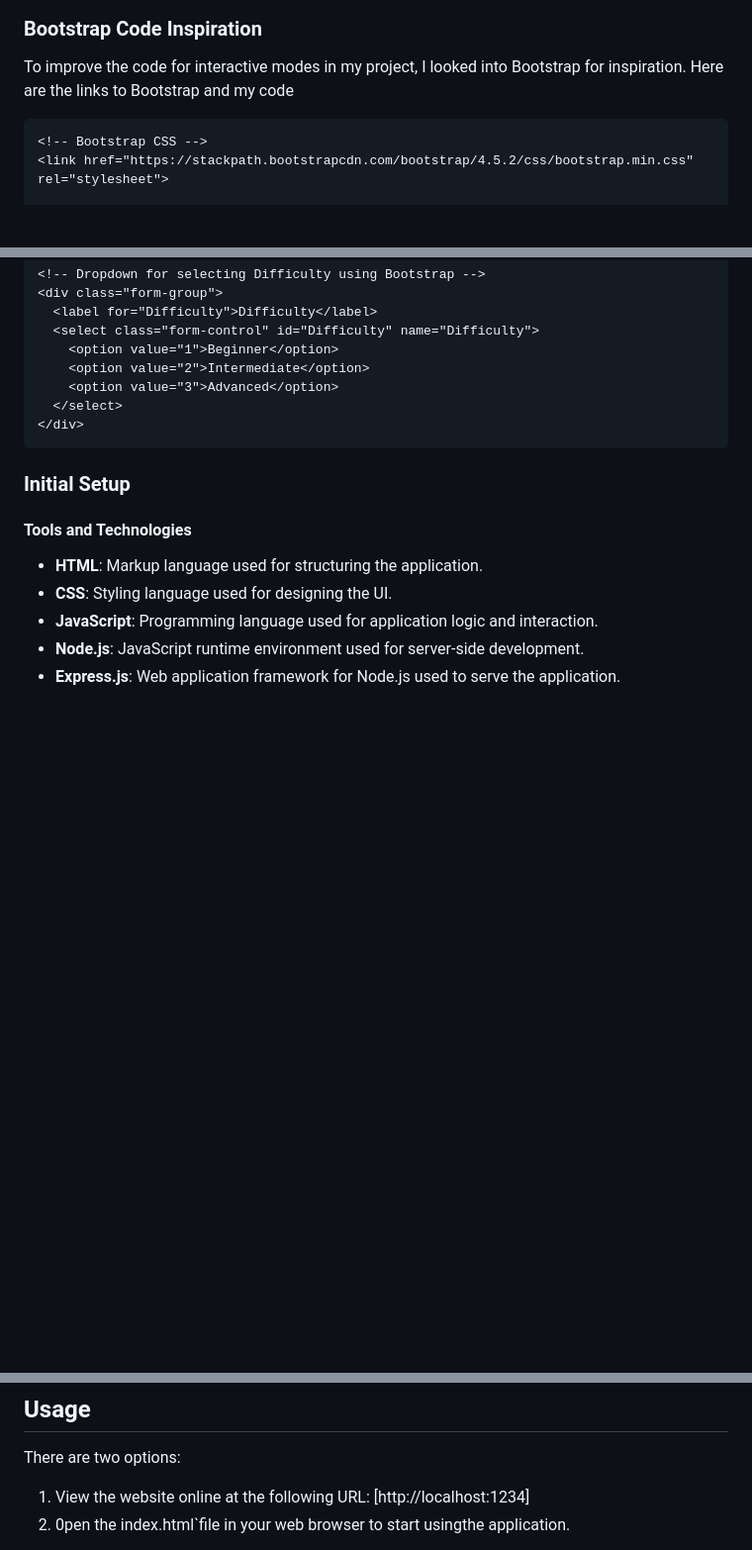
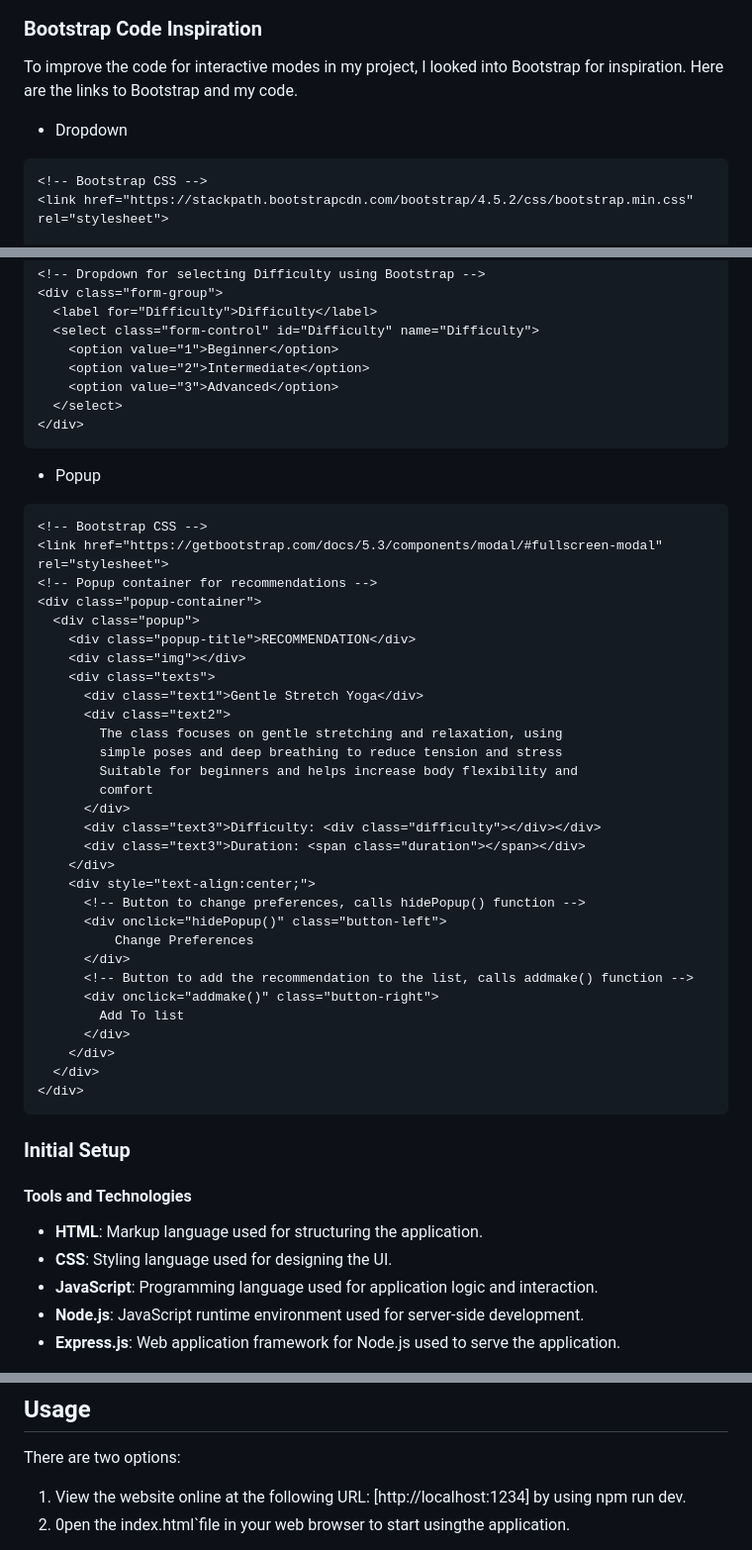
Before and after one commit to ZoeySOUNG/DECO2017, a Markdown page: README.md, 3 parts joined by grey strips. Shown at 99% size. Rendered like a GitHub page; blank space fills up the shorter version.

````diff
--- a/README.md
+++ b/README.md
@@ -56,8 +56,9 @@ The second iteration completed the "Recommendation popup" and "My List" interfac
 ![Star Icon](images/button-right.png)
 
 ### Bootstrap Code Inspiration
-To improve the code for interactive modes in my project, I looked into Bootstrap for inspiration. Here are the links to Bootstrap and my code
+To improve the code for interactive modes in my project, I looked into Bootstrap for inspiration. Here are the links to Bootstrap and my code.
 
+- Dropdown
 ```html
 <!-- Bootstrap CSS -->
 <link href="https://stackpath.bootstrapcdn.com/bootstrap/4.5.2/css/bootstrap.min.css" rel="stylesheet">
@@ -93,6 +94,40 @@ To improve the code for interactive modes in my project, I looked into Bootstrap
 </div>
  ```
 
+- Popup
+```html
+<!-- Bootstrap CSS -->
+<link href="https://getbootstrap.com/docs/5.3/components/modal/#fullscreen-modal" rel="stylesheet">
+<!-- Popup container for recommendations -->
+<div class="popup-container">
+  <div class="popup">
+    <div class="popup-title">RECOMMENDATION</div>
+    <div class="img"></div>
+    <div class="texts">
+      <div class="text1">Gentle Stretch Yoga</div>
+      <div class="text2">
+        The class focuses on gentle stretching and relaxation, using
+        simple poses and deep breathing to reduce tension and stress
+        Suitable for beginners and helps increase body flexibility and
+        comfort
+      </div>
+      <div class="text3">Difficulty: <div class="difficulty"></div></div>
+      <div class="text3">Duration: <span class="duration"></span></div>
+    </div>
+    <div style="text-align:center;">
+      <!-- Button to change preferences, calls hidePopup() function -->
+      <div onclick="hidePopup()" class="button-left">
+          Change Preferences
+      </div>
+      <!-- Button to add the recommendation to the list, calls addmake() function -->
+      <div onclick="addmake()" class="button-right">
+        Add To list
+      </div>
+    </div>
+  </div>
+</div>
+ ```
+
 ### Initial Setup
 
 #### Tools and Technologies
@@ -105,7 +140,7 @@ To improve the code for interactive modes in my project, I looked into Bootstrap
 ## Usage
 There are two options:
 
-1. View the website online at the following URL: [http://localhost:1234]
+1. View the website online at the following URL: [http://localhost:1234] by using npm run dev.
 2. 0pen the index.html`file in your web browser to start usingthe application.
 
 After opening the page, click "Make List" to start.
````
Also changed, not shown: other parts of README.md (+3 -3 lines).
